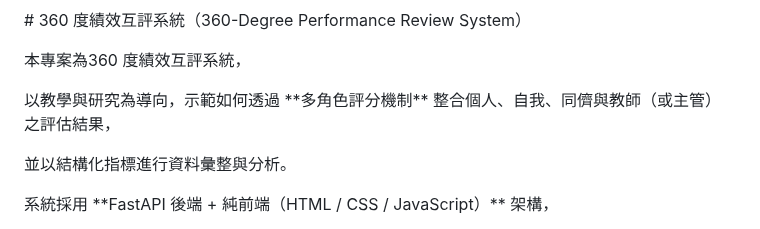
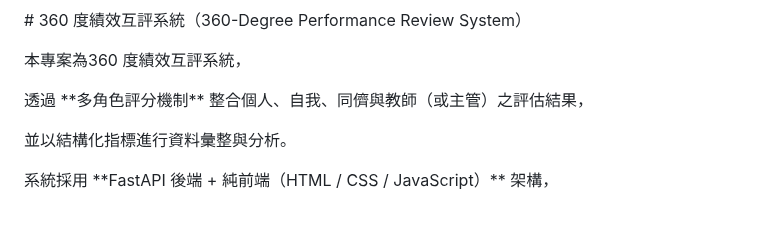
Before and after one commit to YeanGO/PA360, a Markdown page: README.md, the part around the change. Drawn GitHub-style.

```diff
--- a/README.md
+++ b/README.md
@@ -4,7 +4,7 @@
 
 本專案為360 度績效互評系統，
 
-以教學與研究為導向，示範如何透過 \*\*多角色評分機制\*\* 整合個人、自我、同儕與教師（或主管）之評估結果，
+透過 \*\*多角色評分機制\*\* 整合個人、自我、同儕與教師（或主管）之評估結果，
 
 並以結構化指標進行資料彙整與分析。
 
```
